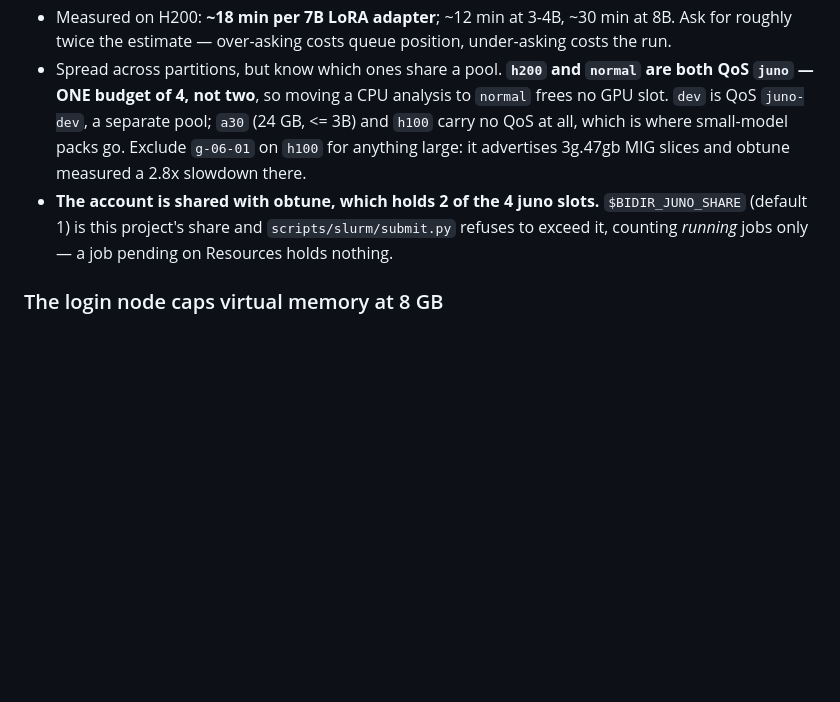
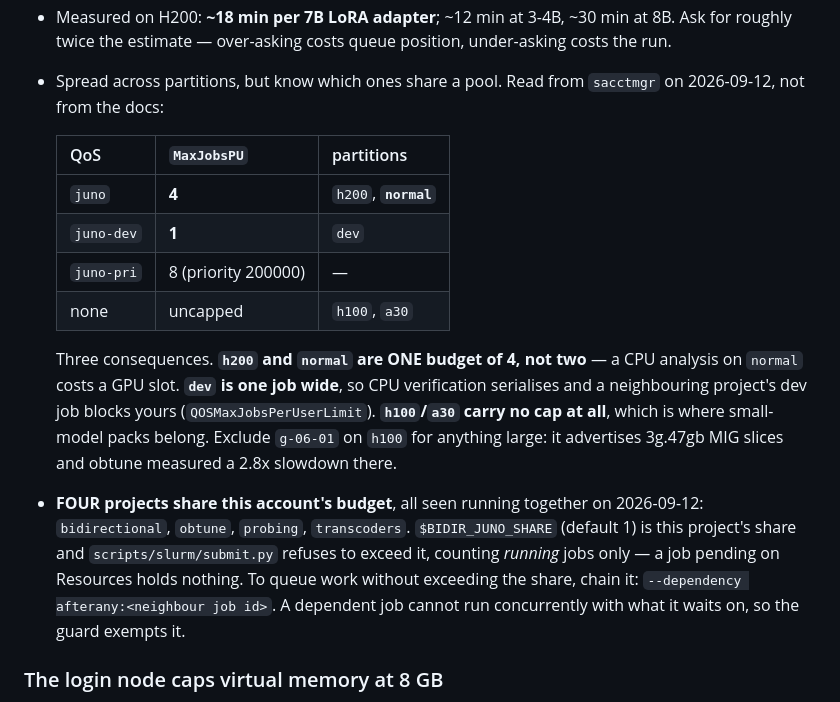
Before and after one commit to NietZteiN/bidirectional, a Markdown page: CLAUDE.md, the part around the change. GitHub-like rendering; blank space fills up the shorter version.

Commit message:
CLAUDE.md: the real QoS limits, read from sacctmgr rather than assumed
    QoS        MaxJobsPU   partitions
    juno           4       h200, normal
    juno-dev       1       dev
    juno-pri       8       (priority 200000)
    none      uncapped     h100, a30

I had recorded `dev` as "a separate pool", which is true and misleading: it is ONE JOB WIDE,
so all CPU verification serialises and a neighbouring project's dev job blocks yours with
QOSMaxJobsPerUserLimit. Found by having tests_all2 pend behind audit_mt.

Also: four projects share this account's budget, not two -- bidirectional, obtune, probing and
transcoders were all running concurrently on 2026-09-12 -- and the way to queue work without
exceeding the share is `--dependency afterany:<neighbour job id>`, since a dependent job cannot
run alongside what it waits on.

Co-Authored-By: Claude Opus 5 <noreply@anthropic.com>
Claude-Session: https://claude.ai/code/session_01KPpmEmFBNCVykaRQTUChN6

```diff
--- a/CLAUDE.md
+++ b/CLAUDE.md
@@ -29,14 +29,27 @@ Same cluster as obtune: `juno-l-02` login, SLURM 24.11.5, **no GPU on the login
   resumes by resubmission and costs only the arm it was inside.
 - Measured on H200: **~18 min per 7B LoRA adapter**; ~12 min at 3-4B, ~30 min at 8B. Ask for
   roughly twice the estimate — over-asking costs queue position, under-asking costs the run.
-- Spread across partitions, but know which ones share a pool. **`h200` and `normal` are both
-  QoS `juno` — ONE budget of 4, not two**, so moving a CPU analysis to `normal` frees no GPU
-  slot. `dev` is QoS `juno-dev`, a separate pool; `a30` (24 GB, <= 3B) and `h100` carry no QoS
-  at all, which is where small-model packs go. Exclude `g-06-01` on `h100` for anything large:
-  it advertises 3g.47gb MIG slices and obtune measured a 2.8x slowdown there.
-- **The account is shared with obtune, which holds 2 of the 4 juno slots.** `$BIDIR_JUNO_SHARE`
-  (default 1) is this project's share and `scripts/slurm/submit.py` refuses to exceed it,
-  counting *running* jobs only — a job pending on Resources holds nothing.
+- Spread across partitions, but know which ones share a pool. Read from `sacctmgr` on
+  2026-09-12, not from the docs:
+
+  | QoS | `MaxJobsPU` | partitions |
+  |---|---|---|
+  | `juno` | **4** | `h200`, **`normal`** |
+  | `juno-dev` | **1** | `dev` |
+  | `juno-pri` | 8 (priority 200000) | — |
+  | none | uncapped | `h100`, `a30` |
+
+  Three consequences. **`h200` and `normal` are ONE budget of 4, not two** — a CPU analysis on
+  `normal` costs a GPU slot. **`dev` is one job wide**, so CPU verification serialises and a
+  neighbouring project's dev job blocks yours (`QOSMaxJobsPerUserLimit`). **`h100`/`a30` carry
+  no cap at all**, which is where small-model packs belong. Exclude `g-06-01` on `h100` for
+  anything large: it advertises 3g.47gb MIG slices and obtune measured a 2.8x slowdown there.
+- **FOUR projects share this account's budget**, all seen running together on 2026-09-12:
+  `bidirectional`, `obtune`, `probing`, `transcoders`. `$BIDIR_JUNO_SHARE` (default 1) is this
+  project's share and `scripts/slurm/submit.py` refuses to exceed it, counting *running* jobs
+  only — a job pending on Resources holds nothing. To queue work without exceeding the share,
+  chain it: `--dependency afterany:<neighbour job id>`. A dependent job cannot run concurrently
+  with what it waits on, so the guard exempts it.
 
 ### The login node caps virtual memory at 8 GB
 `ulimit -v 8388608`. Loading a model, or even importing scipy under transformers, dies there
```
